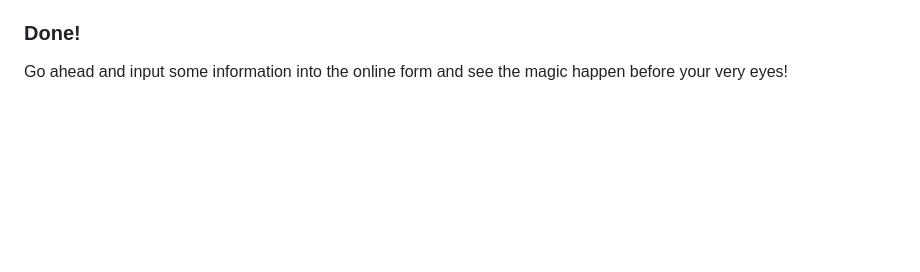
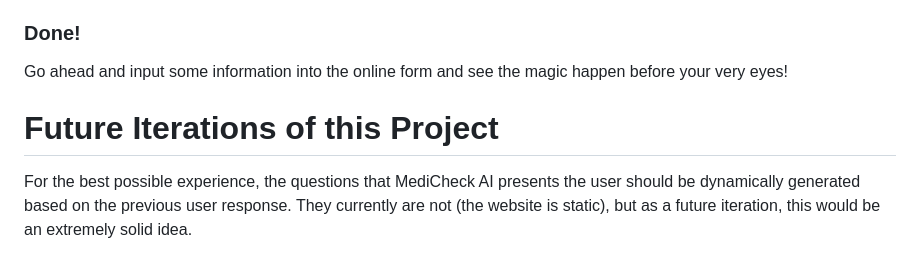
Before and after one commit to mayitreya/medicheck_ai, a Markdown page: README.md, the part around the change. Rendered like a GitHub page; blank space fills up the shorter version.

```diff
--- a/README.md
+++ b/README.md
@@ -61,3 +61,6 @@ Clone the repository either by...
 
 ### Done!
 Go ahead and input some information into the online form and see the magic happen before your very eyes!
+
+# Future Iterations of this Project
+For the best possible experience, the questions that MediCheck AI presents the user should be dynamically generated based on the previous user response. They currently are not (the website is static), but as a future iteration, this would be an extremely solid idea.
```
